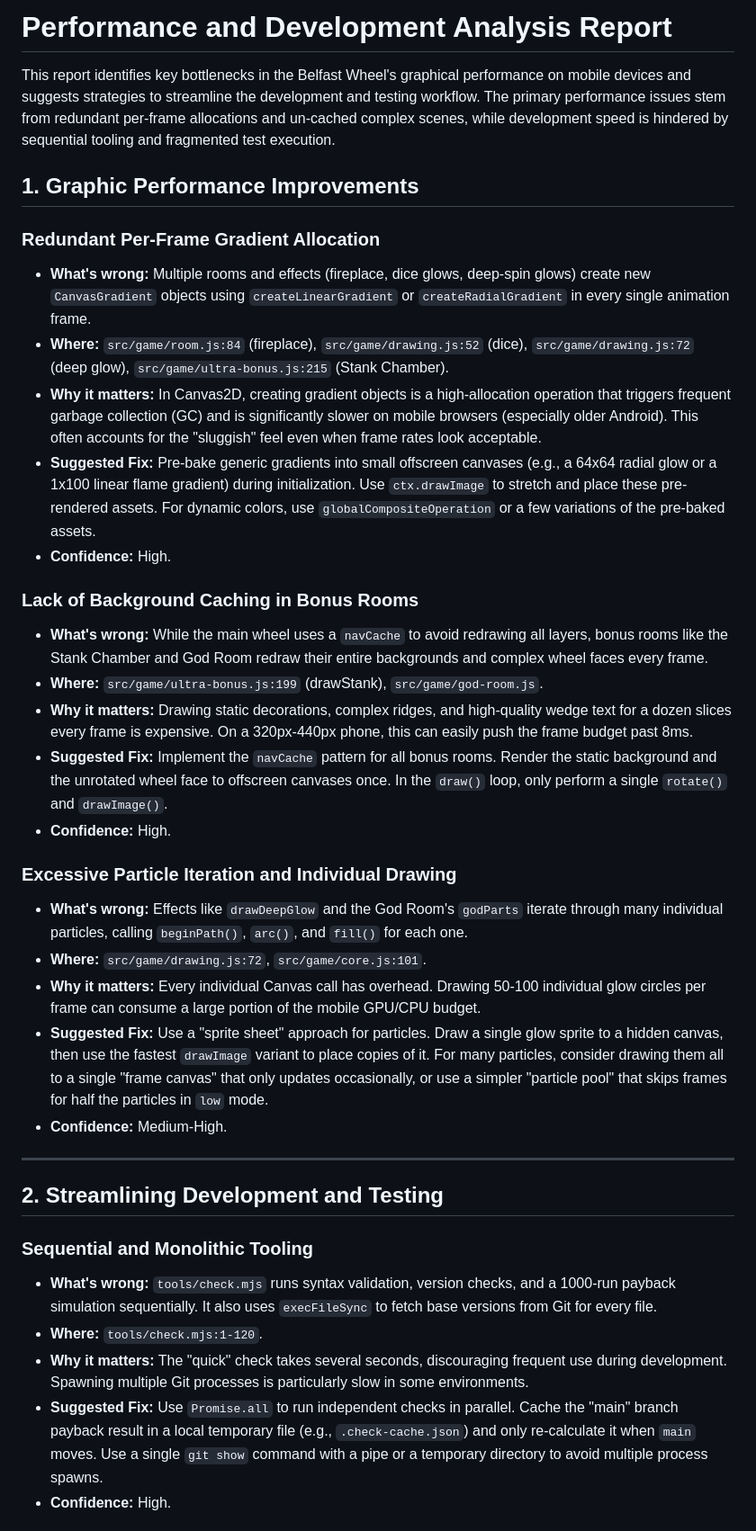
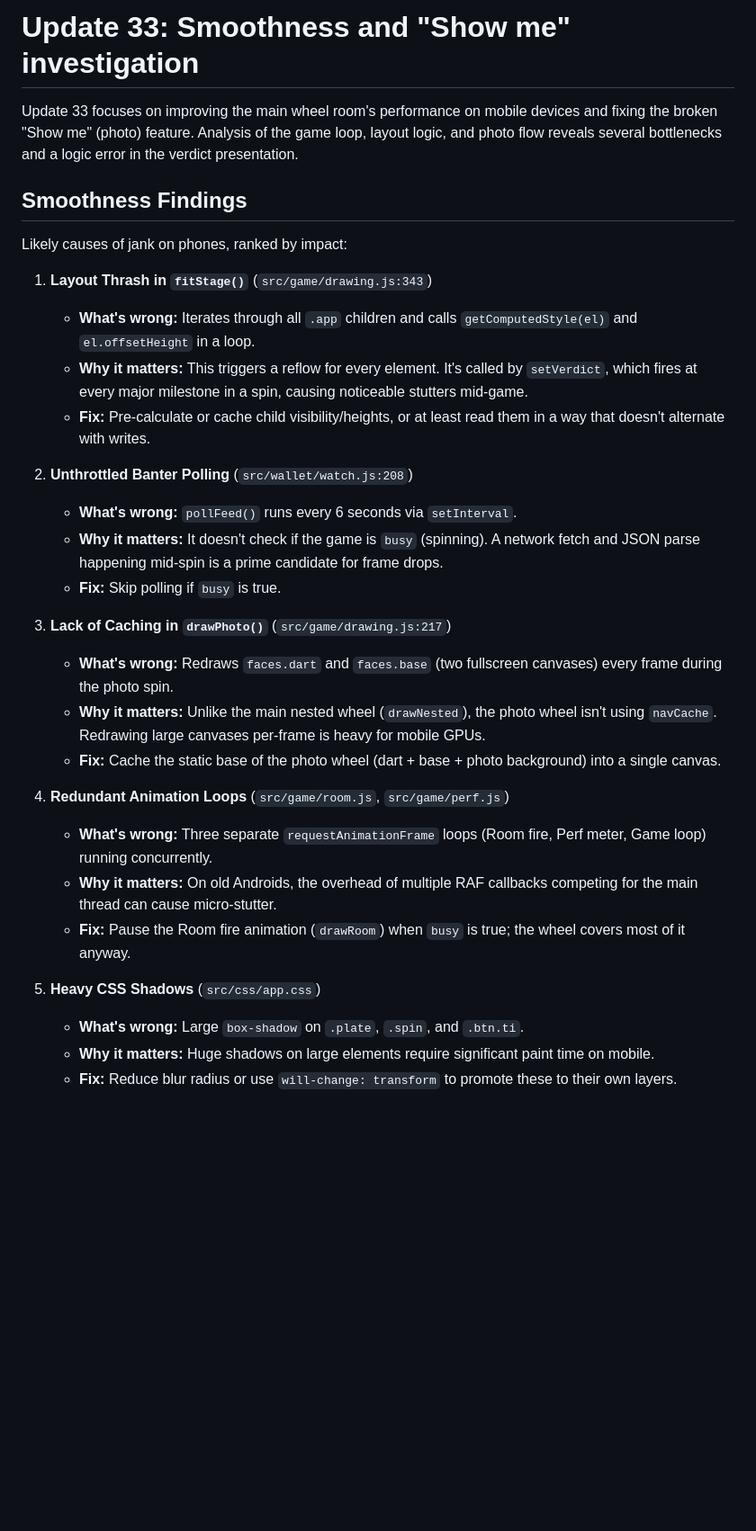
Before and after one commit to cillian1/belfast-wheel-app, a Markdown page: jimini-out/report.md, the part around one of its changes. Shown at 90% size. Rendered like a GitHub page; blank space fills up the shorter version.

```diff
--- a/jimini-out/report.md
+++ b/jimini-out/report.md
@@ -1,38 +1,33 @@
-# Performance and Development Analysis Report
+# Update 33: Smoothness and "Show me" investigation
 
-This report identifies key bottlenecks in the Belfast Wheel's graphical performance on mobile devices and suggests strategies to streamline the development and testing workflow. The primary performance issues stem from redundant per-frame allocations and un-cached complex scenes, while development speed is hindered by sequential tooling and fragmented test execution.
+Update 33 focuses on improving the main wheel room's performance on mobile devices and fixing the broken "Show me" (photo) feature. Analysis of the game loop, layout logic, and photo flow reveals several bottlenecks and a logic error in the verdict presentation.
 
-## 1. Graphic Performance Improvements
+## Smoothness Findings
 
-### Redundant Per-Frame Gradient Allocation
-- **What's wrong:** Multiple rooms and effects (fireplace, dice glows, deep-spin glows) create new `CanvasGradient` objects using `createLinearGradient` or `createRadialGradient` in every single animation frame.
-- **Where:** `src/game/room.js:84` (fireplace), `src/game/drawing.js:52` (dice), `src/game/drawing.js:72` (deep glow), `src/game/ultra-bonus.js:215` (Stank Chamber).
-- **Why it matters:** In Canvas2D, creating gradient objects is a high-allocation operation that triggers frequent garbage collection (GC) and is significantly slower on mobile browsers (especially older Android). This often accounts for the "sluggish" feel even when frame rates look acceptable.
-- **Suggested Fix:** Pre-bake generic gradients into small offscreen canvases (e.g., a 64x64 radial glow or a 1x100 linear flame gradient) during initialization. Use `ctx.drawImage` to stretch and place these pre-rendered assets. For dynamic colors, use `globalCompositeOperation` or a few variations of the pre-baked assets.
-- **Confidence:** High.
+Likely causes of jank on phones, ranked by impact:
 
-### Lack of Background Caching in Bonus Rooms
-- **What's wrong:** While the main wheel uses a `navCache` to avoid redrawing all layers, bonus rooms like the Stank Chamber and God Room redraw their entire backgrounds and complex wheel faces every frame.
-- **Where:** `src/game/ultra-bonus.js:199` (drawStank), `src/game/god-room.js`.
-- **Why it matters:** Drawing static decorations, complex ridges, and high-quality wedge text for a dozen slices every frame is expensive. On a 320px-440px phone, this can easily push the frame budget past 8ms.
-- **Suggested Fix:** Implement the `navCache` pattern for all bonus rooms. Render the static background and the unrotated wheel face to offscreen canvases once. In the `draw()` loop, only perform a single `rotate()` and `drawImage()`.
-- **Confidence:** High.
+1. **Layout Thrash in `fitStage()`** (`src/game/drawing.js:343`)
+   - **What's wrong:** Iterates through all `.app` children and calls `getComputedStyle(el)` and `el.offsetHeight` in a loop.
+   - **Why it matters:** This triggers a reflow for every element. It's called by `setVerdict`, which fires at every major milestone in a spin, causing noticeable stutters mid-game.
+   - **Fix:** Pre-calculate or cache child visibility/heights, or at least read them in a way that doesn't alternate with writes.
 
-### Excessive Particle Iteration and Individual Drawing
-- **What's wrong:** Effects like `drawDeepGlow` and the God Room's `godParts` iterate through many individual particles, calling `beginPath()`, `arc()`, and `fill()` for each one.
-- **Where:** `src/game/drawing.js:72`, `src/game/core.js:101`.
-- **Why it matters:** Every individual Canvas call has overhead. Drawing 50-100 individual glow circles per frame can consume a large portion of the mobile GPU/CPU budget.
-- **Suggested Fix:** Use a "sprite sheet" approach for particles. Draw a single glow sprite to a hidden canvas, then use the fastest `drawImage` variant to place copies of it. For many particles, consider drawing them all to a single "frame canvas" that only updates occasionally, or use a simpler "particle pool" that skips frames for half the particles in `low` mode.
-- **Confidence:** Medium-High.
+2. **Unthrottled Banter Polling** (`src/wallet/watch.js:208`)
+   - **What's wrong:** `pollFeed()` runs every 6 seconds via `setInterval`.
+   - **Why it matters:** It doesn't check if the game is `busy` (spinning). A network fetch and JSON parse happening mid-spin is a prime candidate for frame drops.
+   - **Fix:** Skip polling if `busy` is true.
 
----
+3. **Lack of Caching in `drawPhoto()`** (`src/game/drawing.js:217`)
+   - **What's wrong:** Redraws `faces.dart` and `faces.base` (two fullscreen canvases) every frame during the photo spin.
+   - **Why it matters:** Unlike the main nested wheel (`drawNested`), the photo wheel isn't using `navCache`. Redrawing large canvases per-frame is heavy for mobile GPUs.
+   - **Fix:** Cache the static base of the photo wheel (dart + base + photo background) into a single canvas.
 
-## 2. Streamlining Development and Testing
+4. **Redundant Animation Loops** (`src/game/room.js`, `src/game/perf.js`)
+   - **What's wrong:** Three separate `requestAnimationFrame` loops (Room fire, Perf meter, Game loop) running concurrently.
+   - **Why it matters:** On old Androids, the overhead of multiple RAF callbacks competing for the main thread can cause micro-stutter.
+   - **Fix:** Pause the Room fire animation (`drawRoom`) when `busy` is true; the wheel covers most of it anyway.
 
-### Sequential and Monolithic Tooling
-- **What's wrong:** `tools/check.mjs` runs syntax validation, version checks, and a 1000-run payback simulation sequentially. It also uses `execFileSync` to fetch base versions from Git for every file.
-- **Where:** `tools/check.mjs:1-120`.
-- **Why it matters:** The "quick" check takes several seconds, discouraging frequent use during development. Spawning multiple Git processes is particularly slow in some environments.
-- **Suggested Fix:** Use `Promise.all` to run independent checks in parallel. Cache the "main" branch payback result in a local temporary file (e.g., `.check-cache.json`) and only re-calculate it when `main` moves. Use a single `git show` command with a pipe or a temporary directory to avoid multiple process spawns.
-- **Confidence:** High.
+5. **Heavy CSS Shadows** (`src/css/app.css`)
+   - **What's wrong:** Large `box-shadow` on `.plate`, `.spin`, and `.btn.ti`.
+   - **Why it matters:** Huge shadows on large elements require significant paint time on mobile.
+   - **Fix:** Reduce blur radius or use `will-change: transform` to promote these to their own layers.
 
```
Also changed, not shown: other parts of jimini-out/report.md (+42 -12 lines), HANDOFF.md (+8 -2 lines).
